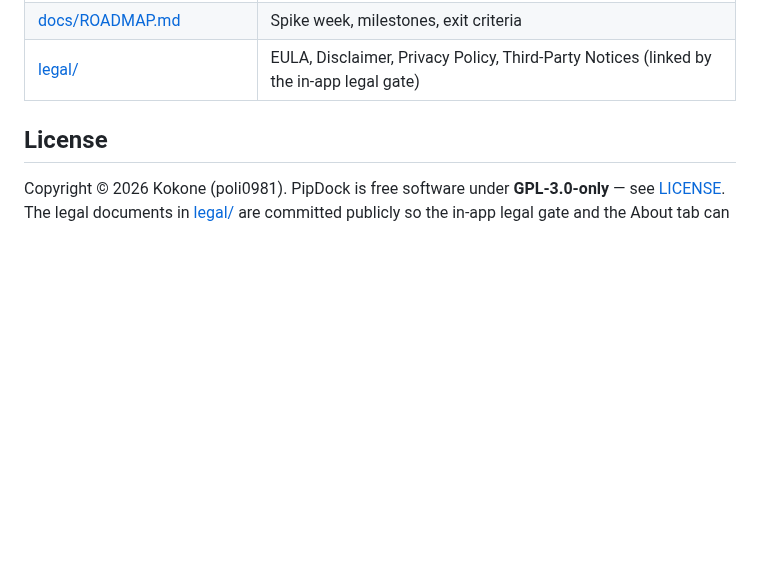
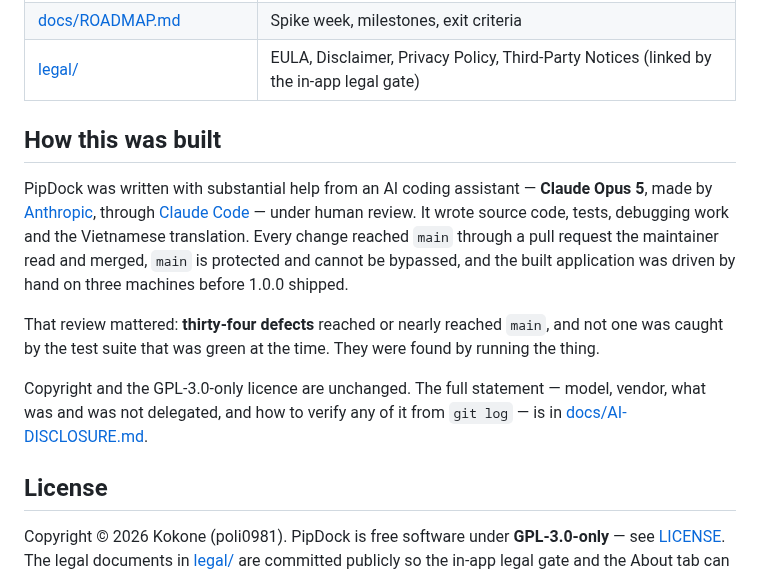
Before and after one commit to poli0981/pipdock, a Markdown page: README.md, the part around one of its changes. GitHub-like rendering; blank space fills up the shorter version.

```diff
--- a/README.md
+++ b/README.md
@@ -113,6 +117,14 @@ pipdock snapshot rollback latest
 | [docs/I18N.md](docs/I18N.md) | EN/VI localization rules |
 | [docs/ROADMAP.md](docs/ROADMAP.md) | Spike week, milestones, exit criteria |
 | [legal/](legal/) | EULA, Disclaimer, Privacy Policy, Third-Party Notices (linked by the in-app legal gate) |
+
+## How this was built
+
+PipDock was written with substantial help from an AI coding assistant — **Claude Opus 5**, made by [Anthropic](https://www.anthropic.com), through [Claude Code](https://claude.com/claude-code) — under human review. It wrote source code, tests, debugging work and the Vietnamese translation. Every change reached `main` through a pull request the maintainer read and merged, `main` is protected and cannot be bypassed, and the built application was driven by hand on three machines before 1.0.0 shipped.
+
+That review mattered: **thirty-four defects** reached or nearly reached `main`, and not one was caught by the test suite that was green at the time. They were found by running the thing.
+
+Copyright and the GPL-3.0-only licence are unchanged. The full statement — model, vendor, what was and was not delegated, and how to verify any of it from `git log` — is in [docs/AI-DISCLOSURE.md](docs/AI-DISCLOSURE.md).
 
 ## License
 
```
Also changed, not shown: other parts of README.md (+5 -1 lines), docs/AI-DISCLOSURE.md (added, +95 -0 lines), docs/CLI-GUIDE.md (added, +343 -0 lines), screenshot/about.png (added), 4 other files.
